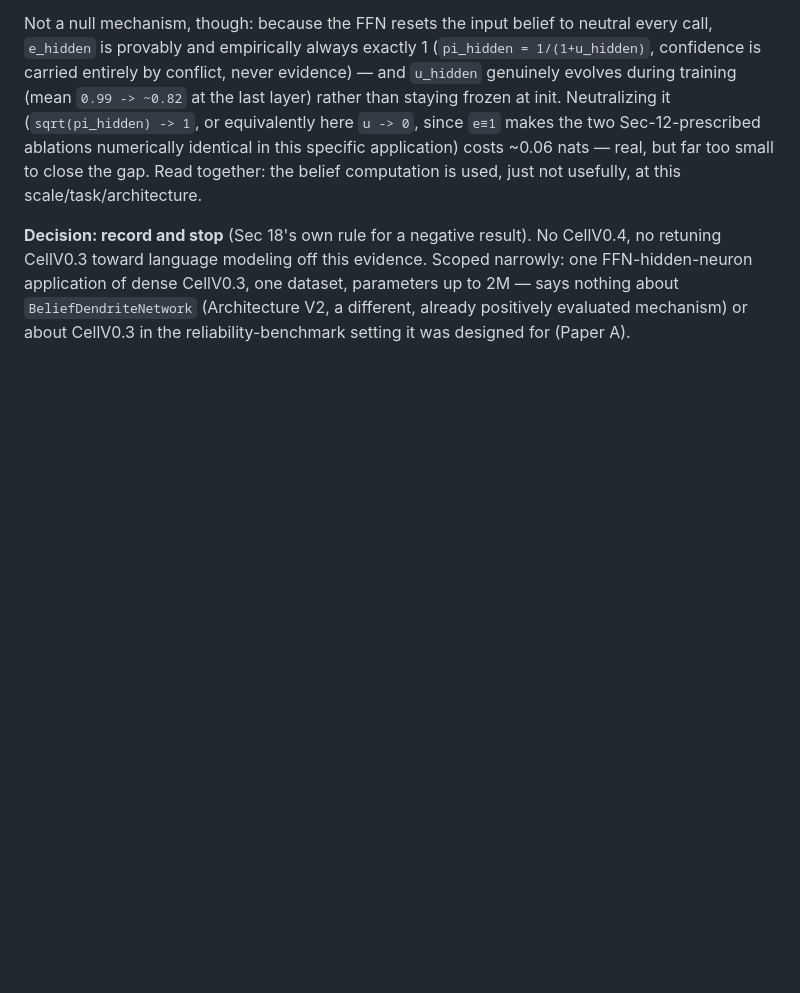
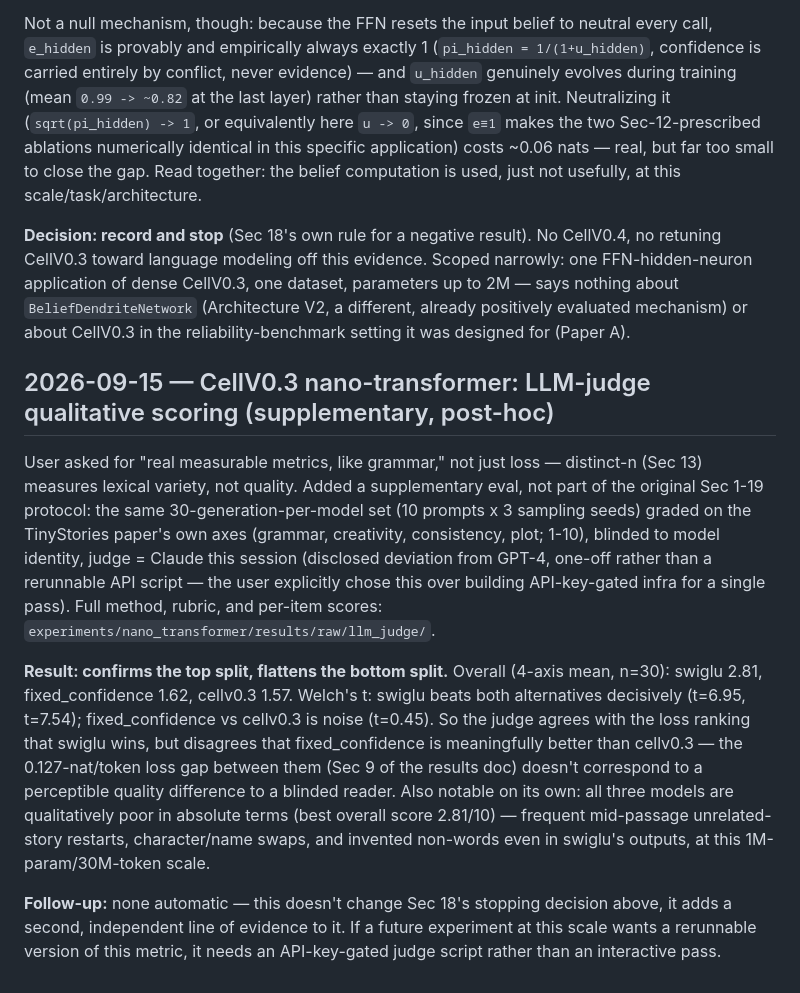
Before and after one commit to AkhilByju/CGRN-Compartmental-Graph-Reinforcement-Network, a Markdown page: docs/research_log.md, the part around the change. Drawn GitHub-style; blank space fills up the shorter version.

```diff
--- a/docs/research_log.md
+++ b/docs/research_log.md
@@ -2944,3 +2944,34 @@ dataset, parameters up to 2M — says nothing about `BeliefDendriteNetwork`
 (Architecture V2, a different, already positively evaluated mechanism) or
 about CellV0.3 in the reliability-benchmark setting it was designed for
 (Paper A).
+
+## 2026-09-15 — CellV0.3 nano-transformer: LLM-judge qualitative scoring (supplementary, post-hoc)
+
+User asked for "real measurable metrics, like grammar," not just loss —
+distinct-n (Sec 13) measures lexical variety, not quality. Added a
+supplementary eval, not part of the original Sec 1-19 protocol: the same
+30-generation-per-model set (10 prompts x 3 sampling seeds) graded on the
+TinyStories paper's own axes (grammar, creativity, consistency, plot;
+1-10), blinded to model identity, judge = Claude this session (disclosed
+deviation from GPT-4, one-off rather than a rerunnable API script — the
+user explicitly chose this over building API-key-gated infra for a single
+pass). Full method, rubric, and per-item scores:
+`experiments/nano_transformer/results/raw/llm_judge/`.
+
+**Result: confirms the top split, flattens the bottom split.** Overall
+(4-axis mean, n=30): swiglu 2.81, fixed_confidence 1.62, cellv0.3 1.57.
+Welch's t: swiglu beats both alternatives decisively (t=6.95, t=7.54);
+fixed_confidence vs cellv0.3 is noise (t=0.45). So the judge agrees with
+the loss ranking that swiglu wins, but disagrees that fixed_confidence is
+meaningfully better than cellv0.3 — the 0.127-nat/token loss gap between
+them (Sec 9 of the results doc) doesn't correspond to a perceptible quality
+difference to a blinded reader. Also notable on its own: all three models
+are qualitatively poor in absolute terms (best overall score 2.81/10) —
+frequent mid-passage unrelated-story restarts, character/name swaps, and
+invented non-words even in swiglu's outputs, at this 1M-param/30M-token
+scale.
+
+**Follow-up:** none automatic — this doesn't change Sec 18's stopping
+decision above, it adds a second, independent line of evidence to it. If a
+future experiment at this scale wants a rerunnable version of this metric,
+it needs an API-key-gated judge script rather than an interactive pass.
```
Also changed, not shown: experiments/nano_transformer/cellv03_transformer_results.md (+50 -1 lines).
